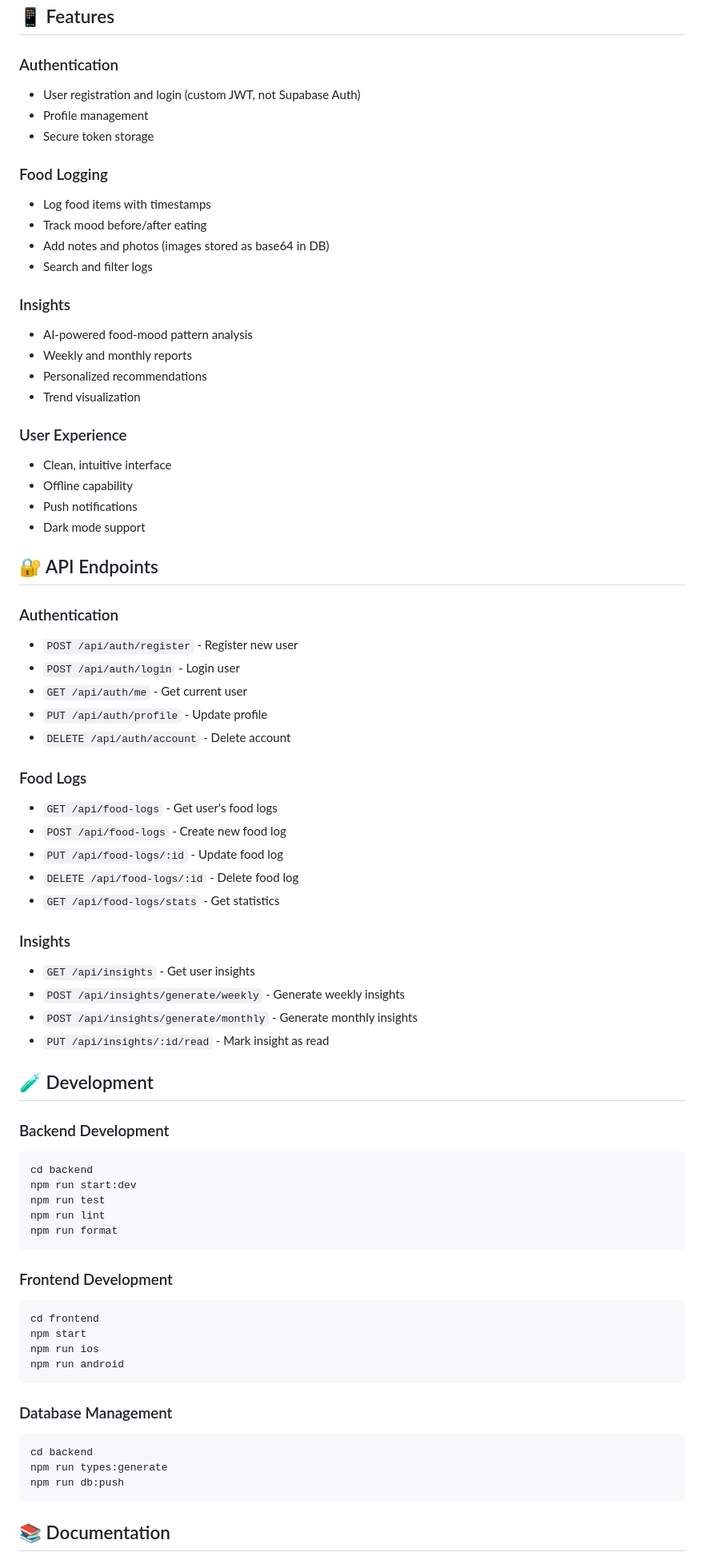
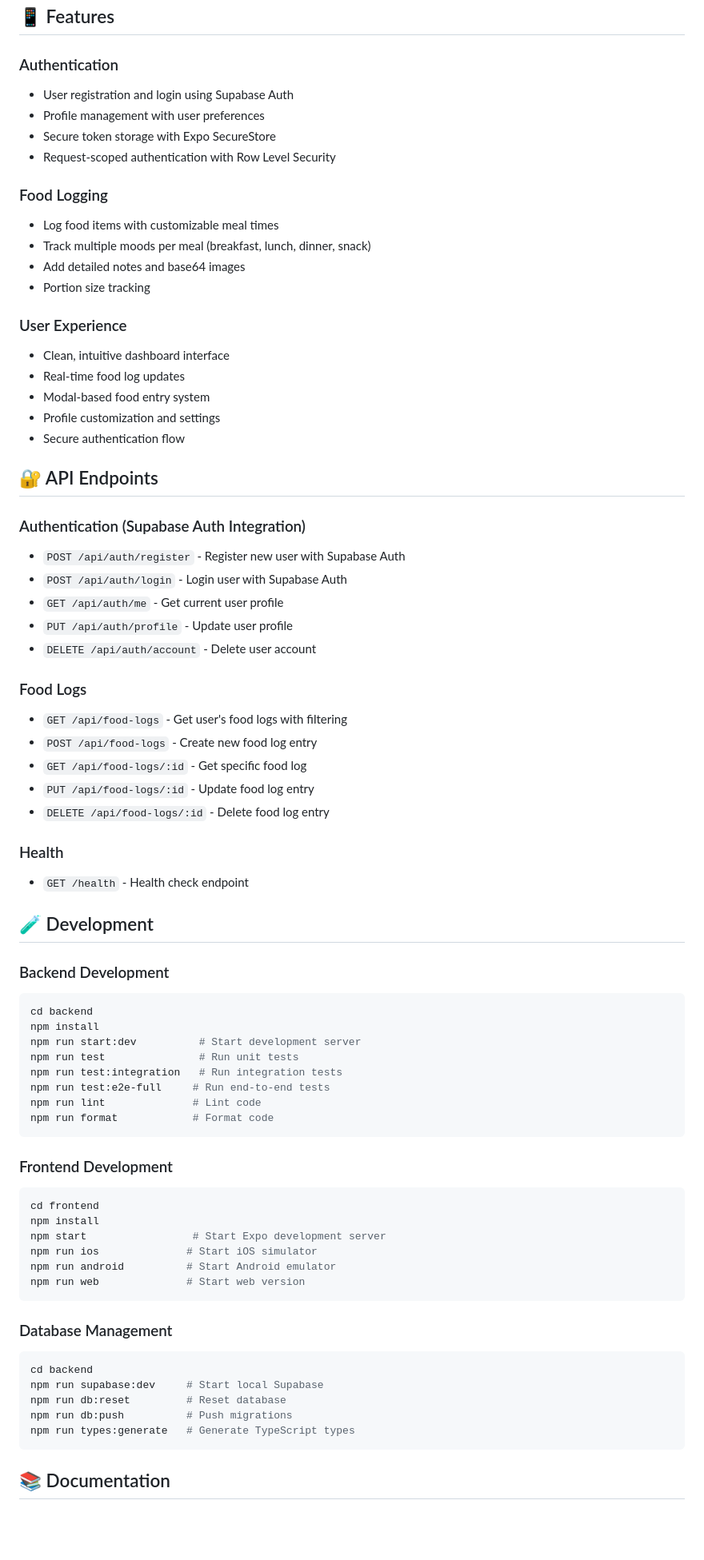
Before and after one commit to cagataycode/foodmoodapp, a Markdown page: README.md, the part around the change printed below. Shown: that part at 80% size. GitHub-like rendering; blank space fills up the shorter version.

Commit message:
Update README.md to reflect enhancements in FoodMood app features, including improved food logging capabilities, integration of Supabase Auth, and updates to the tech stack. Revise sections on user experience, API endpoints, and development instructions for clarity and completeness.

````diff
--- a/README.md
+++ b/README.md
@@ -107,55 +116,47 @@ EXPO_PUBLIC_API_URL=http://localhost:3001/api
 
 ### Authentication
 
-- User registration and login (custom JWT, not Supabase Auth)
-- Profile management
-- Secure token storage
+- User registration and login using Supabase Auth
+- Profile management with user preferences
+- Secure token storage with Expo SecureStore
+- Request-scoped authentication with Row Level Security
 
 ### Food Logging
 
-- Log food items with timestamps
-- Track mood before/after eating
-- Add notes and photos (images stored as base64 in DB)
-- Search and filter logs
-
-### Insights
-
-- AI-powered food-mood pattern analysis
-- Weekly and monthly reports
-- Personalized recommendations
-- Trend visualization
+- Log food items with customizable meal times
+- Track multiple moods per meal (breakfast, lunch, dinner, snack)
+- Add detailed notes and base64 images
+- Portion size tracking
 
 ### User Experience
 
-- Clean, intuitive interface
-- Offline capability
-- Push notifications
-- Dark mode support
+- Clean, intuitive dashboard interface
+- Real-time food log updates
+- Modal-based food entry system
+- Profile customization and settings
+- Secure authentication flow
 
 ## 🔐 API Endpoints
 
-### Authentication
+### Authentication (Supabase Auth Integration)
 
-- `POST /api/auth/register` - Register new user
-- `POST /api/auth/login` - Login user
-- `GET /api/auth/me` - Get current user
-- `PUT /api/auth/profile` - Update profile
-- `DELETE /api/auth/account` - Delete account
+- `POST /api/auth/register` - Register new user with Supabase Auth
+- `POST /api/auth/login` - Login user with Supabase Auth
+- `GET /api/auth/me` - Get current user profile
+- `PUT /api/auth/profile` - Update user profile
+- `DELETE /api/auth/account` - Delete user account
 
 ### Food Logs
 
-- `GET /api/food-logs` - Get user's food logs
-- `POST /api/food-logs` - Create new food log
-- `PUT /api/food-logs/:id` - Update food log
-- `DELETE /api/food-logs/:id` - Delete food log
-- `GET /api/food-logs/stats` - Get statistics
+- `GET /api/food-logs` - Get user's food logs with filtering
+- `POST /api/food-logs` - Create new food log entry
+- `GET /api/food-logs/:id` - Get specific food log
+- `PUT /api/food-logs/:id` - Update food log entry
+- `DELETE /api/food-logs/:id` - Delete food log entry
 
-### Insights
+### Health
 
-- `GET /api/insights` - Get user insights
-- `POST /api/insights/generate/weekly` - Generate weekly insights
-- `POST /api/insights/generate/monthly` - Generate monthly insights
-- `PUT /api/insights/:id/read` - Mark insight as read
+- `GET /health` - Health check endpoint
 
 ## 🧪 Development
 
@@ -163,27 +164,34 @@ EXPO_PUBLIC_API_URL=http://localhost:3001/api
 
 ```bash
 cd backend
-npm run start:dev
-npm run test
-npm run lint
-npm run format
+npm install
+npm run start:dev          # Start development server
+npm run test               # Run unit tests
+npm run test:integration   # Run integration tests
+npm run test:e2e-full     # Run end-to-end tests
+npm run lint              # Lint code
+npm run format            # Format code
 ```
 
 ### Frontend Development
 
 ```bash
 cd frontend
-npm start
-npm run ios
-npm run android
+npm install
+npm start                 # Start Expo development server
+npm run ios              # Start iOS simulator
+npm run android          # Start Android emulator
+npm run web              # Start web version
 ```
 
 ### Database Management
 
 ```bash
 cd backend
-npm run types:generate
-npm run db:push
+npm run supabase:dev     # Start local Supabase
+npm run db:reset         # Reset database
+npm run db:push          # Push migrations
+npm run types:generate   # Generate TypeScript types
 ```
 
 ## 📚 Documentation
````
Also changed, not shown: other parts of README.md (+31 -21 lines).
